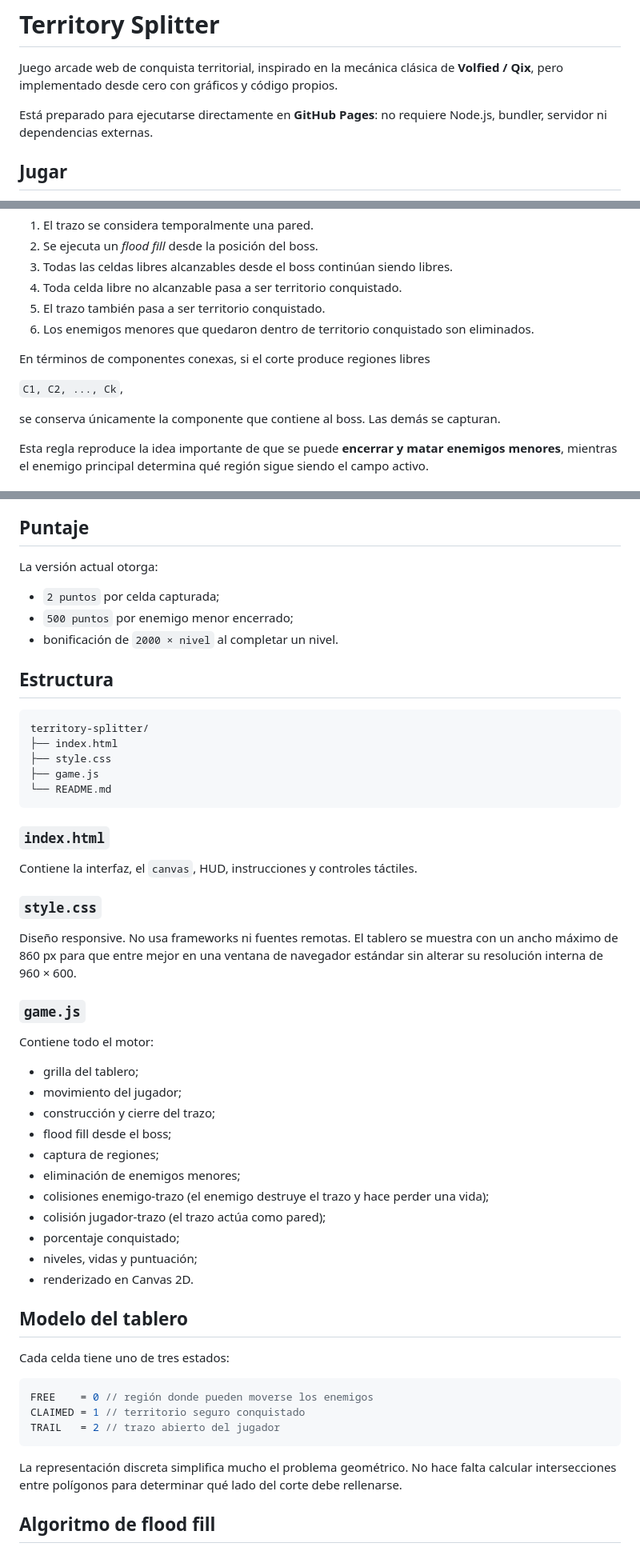
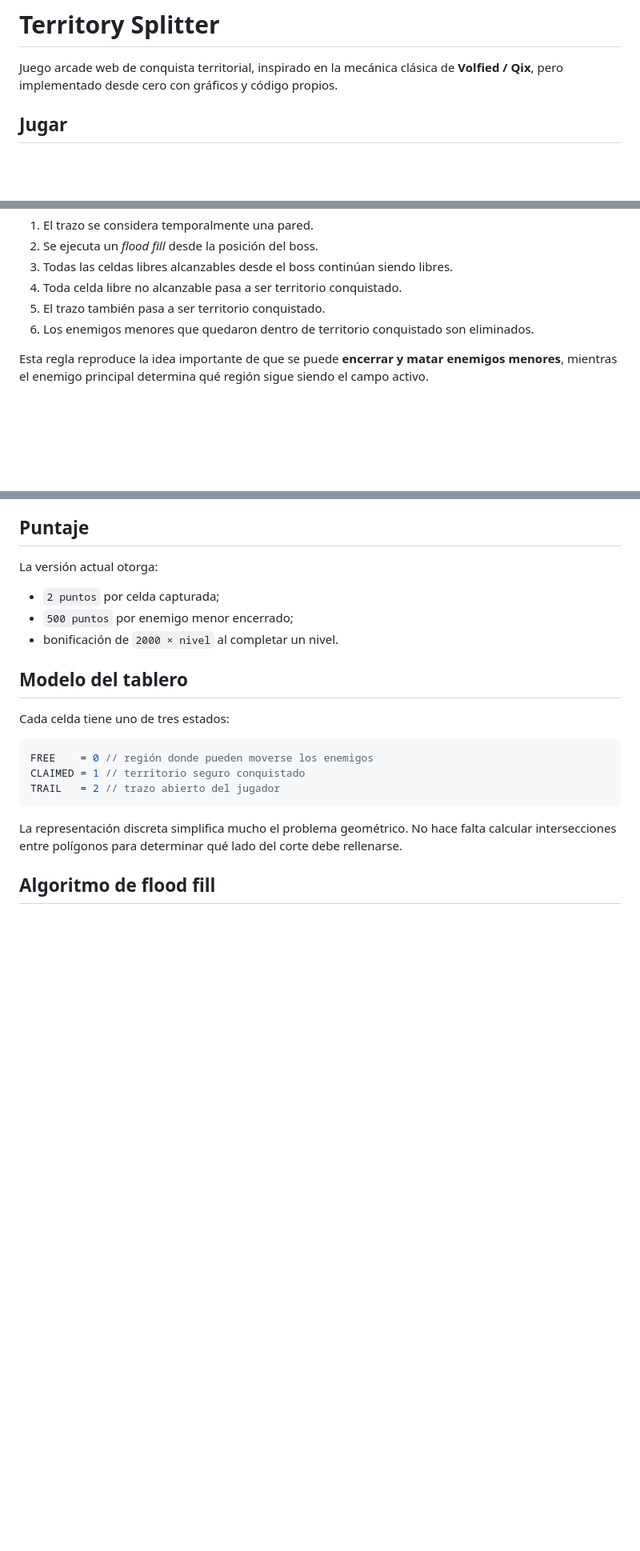
Before and after one commit to cesarmassri/volfied, a Markdown page: README.md, 3 parts joined by grey strips. Shown at 80% size. GitHub-like rendering; blank space fills up the shorter version.

````diff
--- a/README.md
+++ b/README.md
@@ -1,8 +1,6 @@
 # Territory Splitter
 
 Juego arcade web de conquista territorial, inspirado en la mecánica clásica de **Volfied / Qix**, pero implementado desde cero con gráficos y código propios.
-
-Está preparado para ejecutarse directamente en **GitHub Pages**: no requiere Node.js, bundler, servidor ni dependencias externas.
 
 ## Jugar
 
@@ -28,12 +26,6 @@ Cuando se cierra un trazo:
 4. Toda celda libre no alcanzable pasa a ser territorio conquistado.
 5. El trazo también pasa a ser territorio conquistado.
 6. Los enemigos menores que quedaron dentro de territorio conquistado son eliminados.
-
-En términos de componentes conexas, si el corte produce regiones libres
-
-`C1, C2, ..., Ck`,
-
-se conserva únicamente la componente que contiene al boss. Las demás se capturan.
 
 Esta regla reproduce la idea importante de que se puede **encerrar y matar enemigos menores**, mientras el enemigo principal determina qué región sigue siendo el campo activo.
 
@@ -61,40 +53,6 @@ La versión actual otorga:
 - `2 puntos` por celda capturada;
 - `500 puntos` por enemigo menor encerrado;
 - bonificación de `2000 × nivel` al completar un nivel.
-
-## Estructura
-
-```text
-territory-splitter/
-├── index.html
-├── style.css
-├── game.js
-└── README.md
-```
-
-### `index.html`
-
-Contiene la interfaz, el `canvas`, HUD, instrucciones y controles táctiles.
-
-### `style.css`
-
-Diseño responsive. No usa frameworks ni fuentes remotas. El tablero se muestra con un ancho máximo de 860 px para que entre mejor en una ventana de navegador estándar sin alterar su resolución interna de 960 × 600.
-
-### `game.js`
-
-Contiene todo el motor:
-
-- grilla del tablero;
-- movimiento del jugador;
-- construcción y cierre del trazo;
-- flood fill desde el boss;
-- captura de regiones;
-- eliminación de enemigos menores;
-- colisiones enemigo-trazo (el enemigo destruye el trazo y hace perder una vida);
-- colisión jugador-trazo (el trazo actúa como pared);
-- porcentaje conquistado;
-- niveles, vidas y puntuación;
-- renderizado en Canvas 2D.
 
 ## Modelo del tablero
 
````
Also changed, not shown: other parts of README.md (+0 -60 lines).
